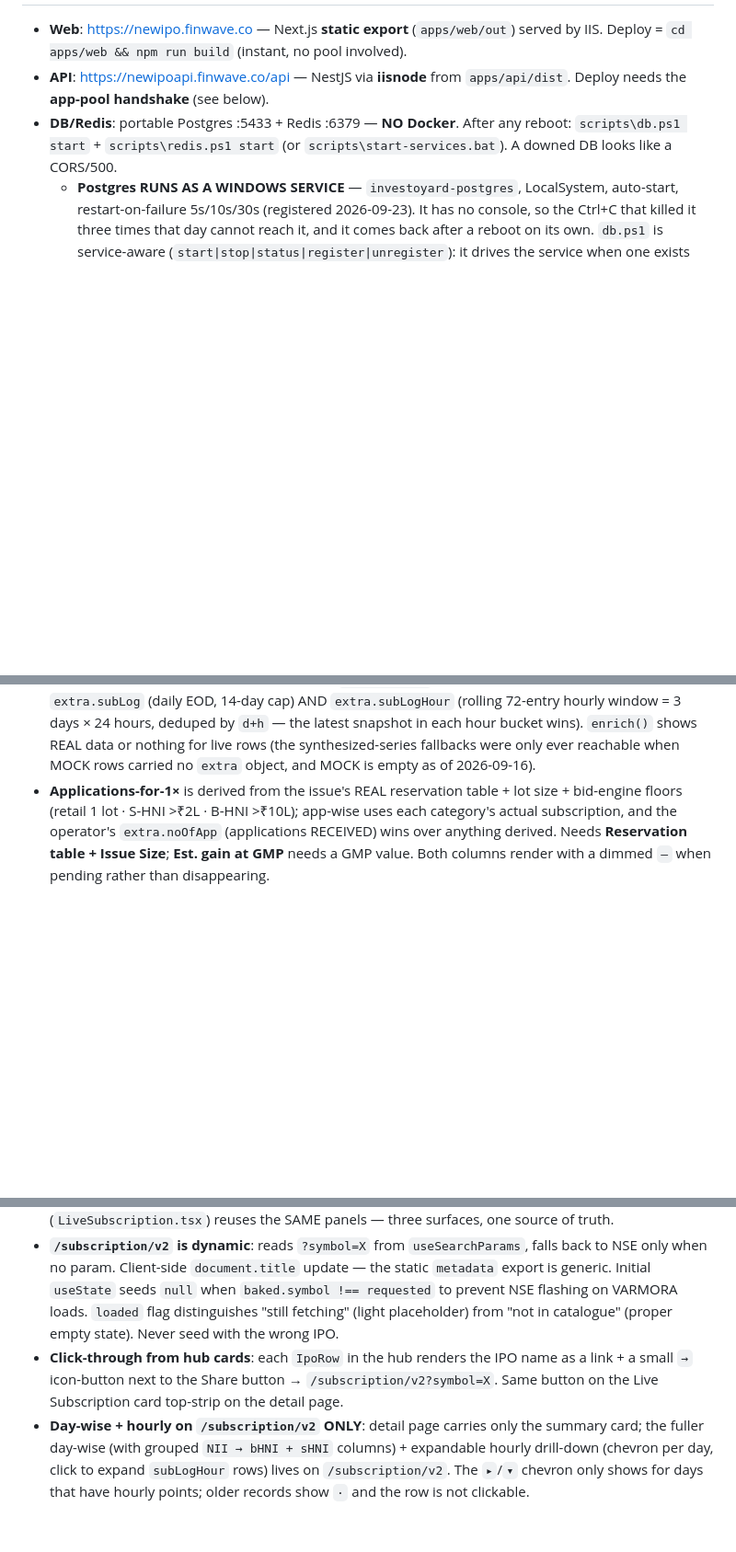
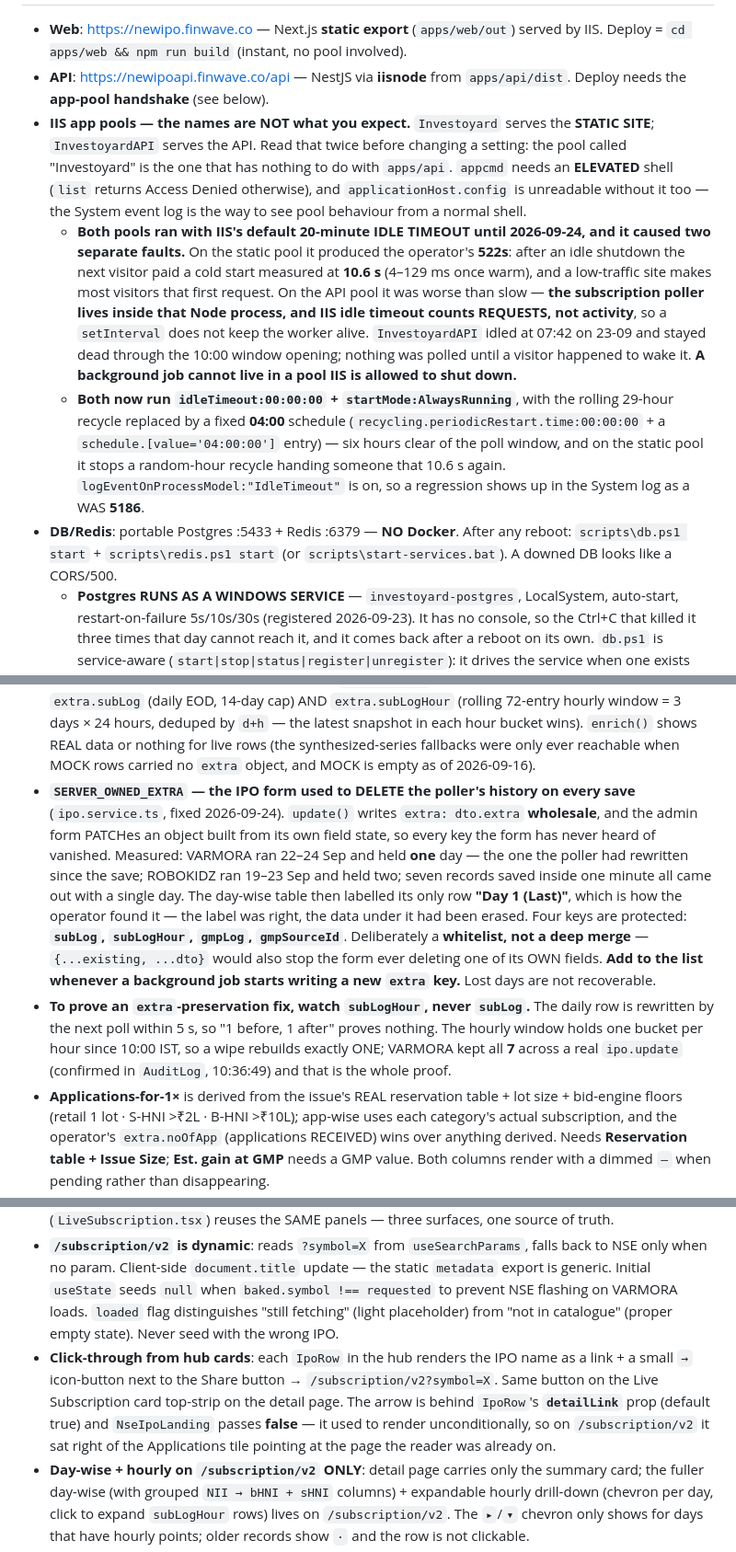
Before and after one commit to investoyard/Investoyard-WebApp, a Markdown page: CLAUDE.md, 3 parts joined by grey strips. Shown at 92% size. GitHub-like rendering; blank space fills up the shorter version.

Commit message:
CLAUDE.md: IIS pool names + idle timeout, SERVER_OWNED_EXTRA, how to prove it
Three things from 2026-09-24 that would each cost an afternoon to rediscover.

The pool called 'Investoyard' serves the STATIC SITE and 'InvestoyardAPI' serves the API - worth reading twice before changing a setting. Both ran with the default 20-minute idle timeout: on the static pool that produced the 522s via a measured 10.6s cold start, and on the API pool it stopped the subscription poller outright, because IIS idle timeout counts REQUESTS and a setInterval does not keep a worker alive. A background job cannot live in a pool IIS may shut down.

SERVER_OWNED_EXTRA: update() writes extra wholesale and the admin form sends its own object, so every save deleted subLog / subLogHour / gmpLog / gmpSourceId. That is what produced 'Day 1 (Last)' - the label was right and the data under it had been erased.

And the verification technique, because the obvious one proves nothing: subLog is rewritten by the next poll within 5s, so watch subLogHour, which rebuilds to exactly one bucket if extra was wiped. VARMORA kept all 7 across a real ipo.update.

Co-Authored-By: Claude Opus 5 <noreply@anthropic.com>

```diff
--- a/CLAUDE.md
+++ b/CLAUDE.md
@@ -16,5 +16,8 @@ Three business models, one platform: **M1 B2C (live)** → **M2 broker white-lab
 - **Web**: https://newipo.finwave.co — Next.js **static export** (`apps/web/out`) served by IIS. Deploy = `cd apps/web && npm run build` (instant, no pool involved).
 - **API**: https://newipoapi.finwave.co/api — NestJS via **iisnode** from `apps/api/dist`. Deploy needs the **app-pool handshake** (see below).
+- **IIS app pools — the names are NOT what you expect.** `Investoyard` serves the **STATIC SITE**; `InvestoyardAPI` serves the API. Read that twice before changing a setting: the pool called "Investoyard" is the one that has nothing to do with `apps/api`. `appcmd` needs an **ELEVATED** shell (`list` returns Access Denied otherwise), and `applicationHost.config` is unreadable without it too — the System event log is the way to see pool behaviour from a normal shell.
+  - **Both pools ran with IIS's default 20-minute IDLE TIMEOUT until 2026-09-24, and it caused two separate faults.** On the static pool it produced the operator's **522s**: after an idle shutdown the next visitor paid a cold start measured at **10.6 s** (4–129 ms once warm), and a low-traffic site makes most visitors that first request. On the API pool it was worse than slow — **the subscription poller lives inside that Node process, and IIS idle timeout counts REQUESTS, not activity**, so a `setInterval` does not keep the worker alive. `InvestoyardAPI` idled at 07:42 on 23-09 and stayed dead through the 10:00 window opening; nothing was polled until a visitor happened to wake it. **A background job cannot live in a pool IIS is allowed to shut down.**
+  - **Both now run `idleTimeout:00:00:00` + `startMode:AlwaysRunning`**, with the rolling 29-hour recycle replaced by a fixed **04:00** schedule (`recycling.periodicRestart.time:00:00:00` + a `schedule.[value='04:00:00']` entry) — six hours clear of the poll window, and on the static pool it stops a random-hour recycle handing someone that 10.6 s again. `logEventOnProcessModel:"IdleTimeout"` is on, so a regression shows up in the System log as a WAS **5186**.
 - **DB/Redis**: portable Postgres :5433 + Redis :6379 — **NO Docker**. After any reboot: `scripts\db.ps1 start` + `scripts\redis.ps1 start` (or `scripts\start-services.bat`). A downed DB looks like a CORS/500.
   - **Postgres RUNS AS A WINDOWS SERVICE** — `investoyard-postgres`, LocalSystem, auto-start, restart-on-failure 5s/10s/30s (registered 2026-09-23). It has no console, so the Ctrl+C that killed it three times that day cannot reach it, and it comes back after a reboot on its own. `db.ps1` is service-aware (`start|stop|status|register|unregister`): it drives the service when one exists and falls back to `pg_ctl` when it doesn't, so it behaves the same either side of registration. **`register`/`unregister`/`Restart-Service` need an ELEVATED shell** (SeCreateServicePrivilege); `register` checks that BEFORE stopping anything, so a refusal costs nothing. LocalSystem is safe because `pg_ctl` spawns postgres with a RESTRICTED token — Postgres aborts if it holds administrator rights, which is also why this goes through `pg_ctl register` and not `sc create`.
   - **Under the service, `pg_ctl status` LIES — use `pg_isready`.** The postmaster runs as LocalSystem and a standard user cannot open a handle to it, so `pg_ctl status` reports *"no server running"* for a database answering every query. `db.ps1` briefly announced ZOMBIE over a healthy service because of it. Liveness is now defined as **accepting connections** everywhere it matters, and that check is the FIRST guard in `Clear-PgZombie` — a zombie is by definition a server that does not accept connections, so a healthy service can never match whatever `pg_ctl` thinks. (`pg_isready` reports *accepting connections* even when auth fails — it connects as the OS user, so `role "finwave" does not exist` in the log is that probe, and is exactly the answer a liveness check wants.)
@@ -52,6 +55,8 @@ iisnode locks `dist` + the Prisma engine DLL while the pool runs. **User** stops
 - **Masters** (admin): Lead Managers · Registrars · IPO Categories · Issue Types · Relationships · **UPI Handles** (validates profile UPI IDs) · **Anchor Investors** (picked per IPO with ₹ amounts).
 - **Allotment imports** (admin): registrar allottee files (DBF/XLSB/XLSX/CSV, ≤100 MB; IIS limit raised to 200 MB in `apps/api/web.config`) per IPO — parsed in a **spawned worker process** (a 1M-row XLSB needs ~3 GB heap / 25 s; NEVER parse in the iisnode event loop), batch-inserted into `AllotmentRecord` (raw PAN by operator decision — admin-only data), auto-matches OUR applications by PAN → status + registrar rejection reason (`Application.allotmentReason`) through the standard recordAllotment path. **Allotment List** search: partial PAN + amount with `>/</=`. DB size bounded by **archive-then-purge**: gz NDJSON on disk, one-click restore, auto-sweep 60 days after listing. Public `/allotment` checker answers ANY PAN from registrar rows when we hold no in-house application.
 - **Day-wise trends**: admin GMP saves append `extra.gmpLog`; subscription poller appends `extra.subLog` (daily EOD, 14-day cap) AND `extra.subLogHour` (rolling 72-entry hourly window = 3 days × 24 hours, deduped by `d+h` — the latest snapshot in each hour bucket wins). `enrich()` shows REAL data or nothing for live rows (the synthesized-series fallbacks were only ever reachable when MOCK rows carried no `extra` object, and MOCK is empty as of 2026-09-16).
+- **`SERVER_OWNED_EXTRA` — the IPO form used to DELETE the poller's history on every save** (`ipo.service.ts`, fixed 2026-09-24). `update()` writes `extra: dto.extra` **wholesale**, and the admin form PATCHes an object built from its own field state, so every key the form has never heard of vanished. Measured: VARMORA ran 22–24 Sep and held **one** day — the one the poller had rewritten since the save; ROBOKIDZ ran 19–23 Sep and held two; seven records saved inside one minute all came out with a single day. The day-wise table then labelled its only row **"Day 1 (Last)"**, which is how the operator found it — the label was right, the data under it had been erased. Four keys are protected: **`subLog`, `subLogHour`, `gmpLog`, `gmpSourceId`**. Deliberately a **whitelist, not a deep merge** — `{...existing, ...dto}` would also stop the form ever deleting one of its OWN fields. **Add to the list whenever a background job starts writing a new `extra` key.** Lost days are not recoverable.
+- **To prove an `extra`-preservation fix, watch `subLogHour`, never `subLog`.** The daily row is rewritten by the next poll within 5 s, so "1 before, 1 after" proves nothing. The hourly window holds one bucket per hour since 10:00 IST, so a wipe rebuilds exactly ONE; VARMORA kept all **7** across a real `ipo.update` (confirmed in `AuditLog`, 10:36:49) and that is the whole proof.
 - **Applications-for-1×** is derived from the issue's REAL reservation table + lot size + bid-engine floors (retail 1 lot · S-HNI >₹2L · B-HNI >₹10L); app-wise uses each category's actual subscription, and the operator's `extra.noOfApp` (applications RECEIVED) wins over anything derived. Needs **Reservation table + Issue Size**; **Est. gain at GMP** needs a GMP value. Both columns render with a dimmed `—` when pending rather than disappearing.
 - **UNDER REVIEW — two parallel candidates.** Both keep the live surface untouched so the operator can compare, and BOTH must be collapsed once decided:
   - **Banner**: 4 brand slides (dark hero · dark promise wall · pastel hero · pastel promise) + each of the first `PASTEL_TWINS` IPOs rendered twice, dark then pastel, on identical data. Constants to edit when cutting: `BRAND_SLIDES`, `LIGHT_BRAND_SLIDES`, `PASTEL_TWINS` in `HeroBanner.tsx`. **Every slide must measure 302px** — the track takes its tallest child, so one oversized slide silently stretches the whole banner (this happened: 302 → 430).
@@ -119,7 +124,7 @@ cd apps/mobile && npx tsc --noEmit                 # mobile typecheck
 ## Subscription surface (2026-09-19 → 2026-09-23 rebuild)
 - **Two surfaces, one panel set**: `/subscription` (`SubscriptionHub`) shows every open IPO as cards; `/subscription/v2` (`NseIpoLanding`, misnamed for legacy — it's the single-issue landing) shows ONE IPO based on `?symbol=X`. Both use `ShareWisePanel` + `AppWisePanel` + `LotLadderPanel` (exported from `SubscriptionHub.tsx`) so vocabulary and math never drift. Detail-page Live Subscription section (`LiveSubscription.tsx`) reuses the SAME panels — three surfaces, one source of truth.
 - **`/subscription/v2` is dynamic**: reads `?symbol=X` from `useSearchParams`, falls back to NSE only when no param. Client-side `document.title` update — the static `metadata` export is generic. Initial `useState` seeds `null` when `baked.symbol !== requested` to prevent NSE flashing on VARMORA loads. `loaded` flag distinguishes "still fetching" (light placeholder) from "not in catalogue" (proper empty state). Never seed with the wrong IPO.
-- **Click-through from hub cards**: each `IpoRow` in the hub renders the IPO name as a link + a small `→` icon-button next to the Share button → `/subscription/v2?symbol=X`. Same button on the Live Subscription card top-strip on the detail page.
+- **Click-through from hub cards**: each `IpoRow` in the hub renders the IPO name as a link + a small `→` icon-button next to the Share button → `/subscription/v2?symbol=X`. Same button on the Live Subscription card top-strip on the detail page. The arrow is behind `IpoRow`'s **`detailLink`** prop (default true) and `NseIpoLanding` passes **false** — it used to render unconditionally, so on `/subscription/v2` it sat right of the Applications tile pointing at the page the reader was already on.
 - **Day-wise + hourly on `/subscription/v2` ONLY**: detail page carries only the summary card; the fuller day-wise (with grouped `NII → bHNI + sHNI` columns) + expandable hourly drill-down (chevron per day, click to expand `subLogHour` rows) lives on `/subscription/v2`. The `▸`/`▾` chevron only shows for days that have hourly points; older records show `·` and the row is not clickable.
 - **…and as a MODAL on `/subscription`** (2026-09-23): a chart-icon button on each hub card opens the same `DayWiseSubscription` in the portal `Modal`, hourly drill-down intact, so the reader never leaves the page. **No fetch is added** — `subLog`/`subLogHour` already ride along on every IPO from `getIpos()`. The button renders only when the poller has actually written days (an empty modal is worse than no button), and `DayWiseSubscription` takes a `bare` prop that drops its `.panel` shell + heading, because the modal's title bar already says whose day-wise it is. `IpoRow` shows it only when the caller passes `onDayWise`, so `/subscription/v2` — which has the full table below the card — does not get it.
 - **Hub order is CLOSE DATE, not `compareForList`** (operator ask, 2026-09-23): closing today, then tomorrow, then the day after, tie-broken by symbol; an IPO with no close date sorts last rather than first, which an empty string would otherwise invert. The cards' comparator now collapses its open stages the same way, so the two pages agree — **except** that the hub keeps its Mainboard/SME sections by operator choice, so an SME closing TODAY still renders below every Mainboard row. That is a known, accepted consequence, not a bug.
```
Also changed, not shown: other parts of CLAUDE.md (+2 -1 lines).
